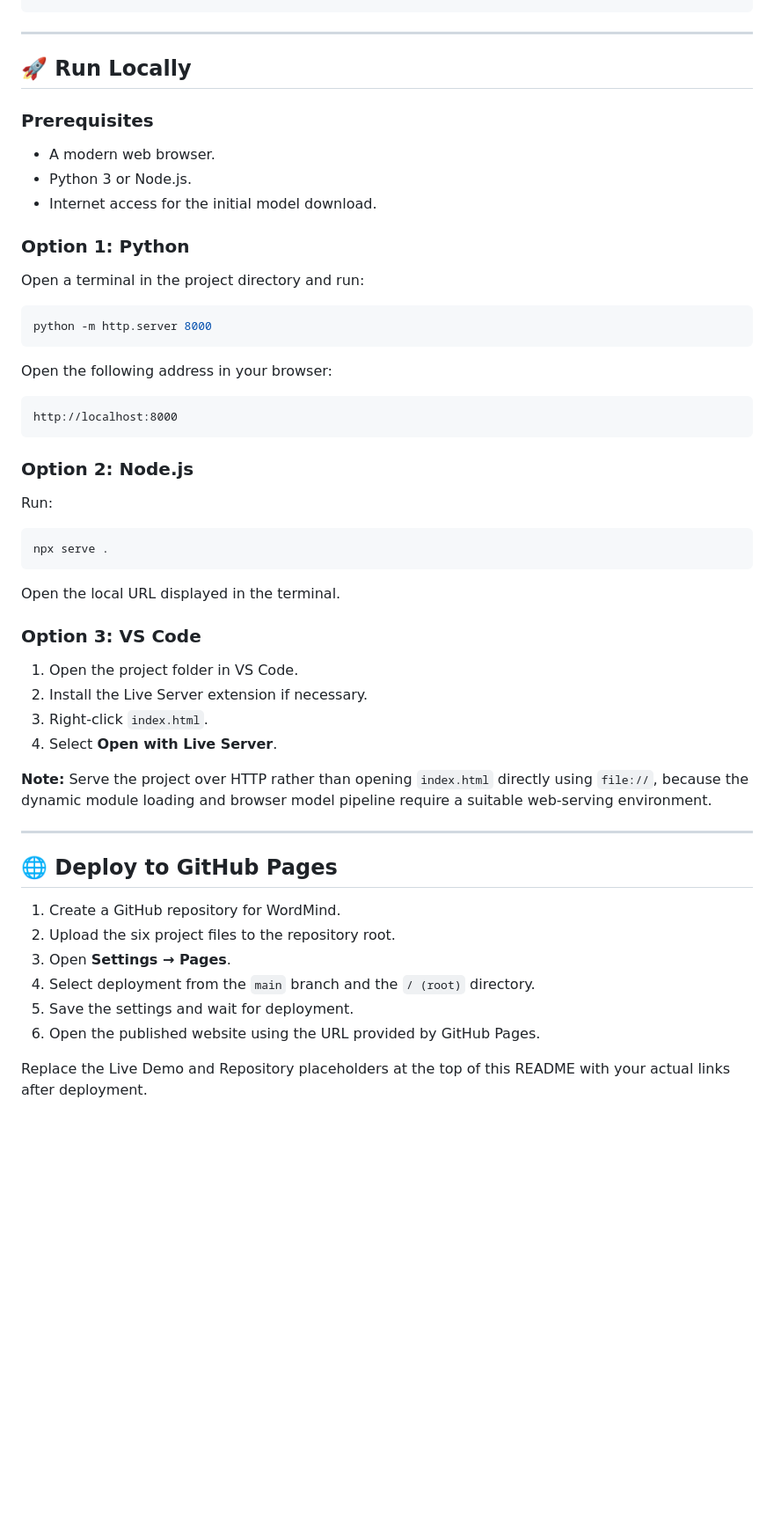
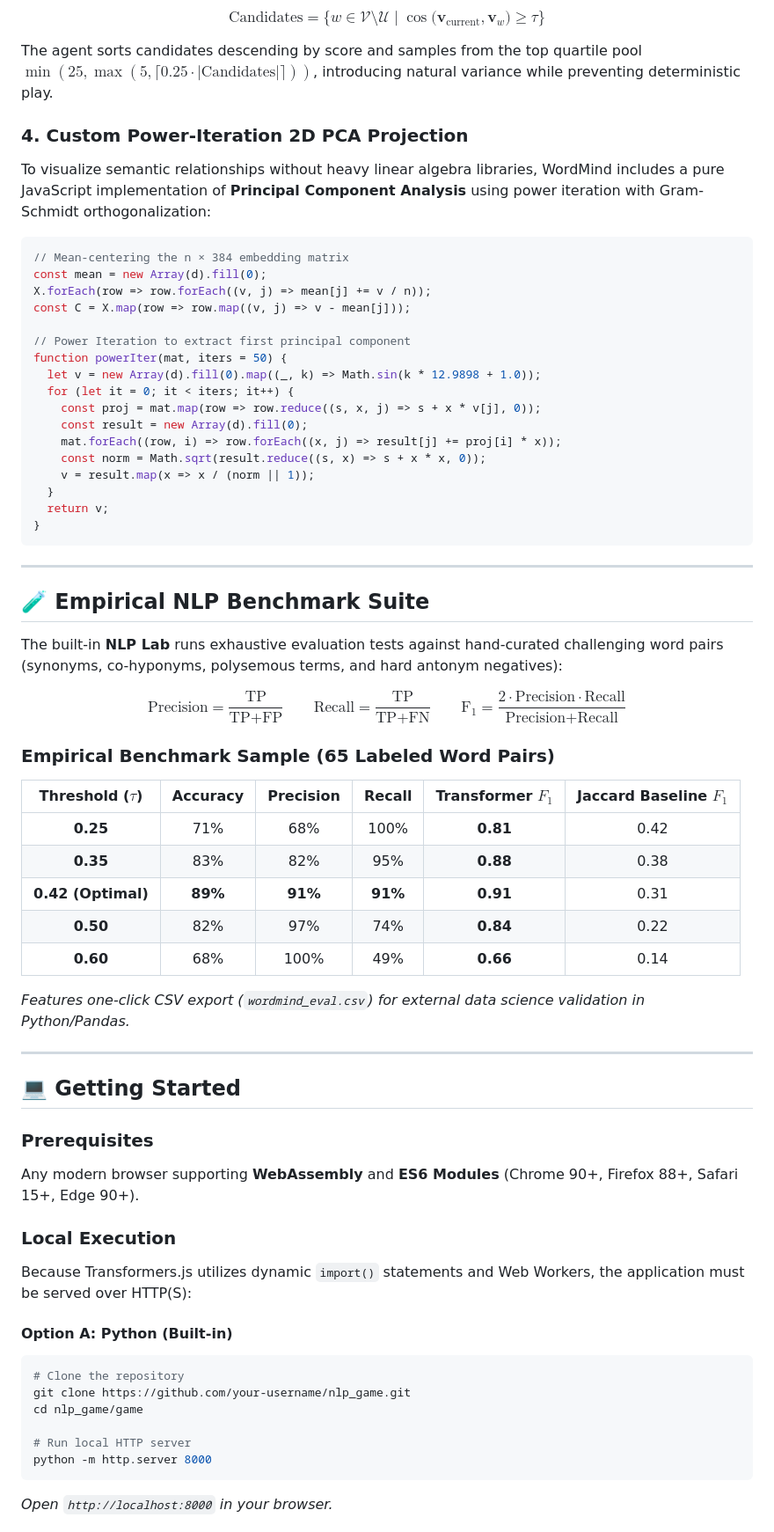
Before and after one commit to Mahi-Panchal/Semantic-Memory-Battle, a Markdown page: README.md, the part around one of its changes. Shown at 88% size. GitHub-like rendering; blank space fills up the shorter version.

````diff
--- a/README.md
+++ b/README.md
@@ -184,57 +108,68 @@ WordMind/
+$$\text{Candidates} = \Big\{ w \in \mathcal{V} \setminus \mathcal{U} \;\Big|\; \cos\big(\mathbf{v}_{\text{current}}, \mathbf{v}_w\big) \ge \tau \Big\}$$
+
+The agent sorts candidates descending by score and samples from the top quartile pool $\min(25, \max(5, \lceil 0.25 \cdot |\text{Candidates}| \rceil))$, introducing natural variance while preventing deterministic play.
+
+### 4. Custom Power-Iteration 2D PCA Projection
+To visualize semantic relationships without heavy linear algebra libraries, WordMind includes a pure JavaScript implementation of **Principal Component Analysis** using power iteration with Gram-Schmidt orthogonalization:
+
+```javascript
+// Mean-centering the n × 384 embedding matrix
+const mean = new Array(d).fill(0);
+X.forEach(row => row.forEach((v, j) => mean[j] += v / n));
+const C = X.map(row => row.map((v, j) => v - mean[j]));
+
+// Power Iteration to extract first principal component
+function powerIter(mat, iters = 50) {
+  let v = new Array(d).fill(0).map((_, k) => Math.sin(k * 12.9898 + 1.0));
+  for (let it = 0; it < iters; it++) {
+    const proj = mat.map(row => row.reduce((s, x, j) => s + x * v[j], 0));
+    const result = new Array(d).fill(0);
+    mat.forEach((row, i) => row.forEach((x, j) => result[j] += proj[i] * x));
+    const norm = Math.sqrt(result.reduce((s, x) => s + x * x, 0));
+    v = result.map(x => x / (norm || 1));
+  }
+  return v;
+}
 ```
 
 ---
 
-## 🚀 Run Locally
+## 🧪 Empirical NLP Benchmark Suite
 
-### Prerequisites
+The built-in **NLP Lab** runs exhaustive evaluation tests against hand-curated challenging word pairs (synonyms, co-hyponyms, polysemous terms, and hard antonym negatives):
 
-* A modern web browser.
-* Python 3 or Node.js.
-* Internet access for the initial model download.
+$$\text{Precision} = \frac{\text{TP}}{\text{TP} + \text{FP}} \qquad \text{Recall} = \frac{\text{TP}}{\text{TP} + \text{FN}} \qquad \text{F}_1 = \frac{2 \cdot \text{Precision} \cdot \text{Recall}}{\text{Precision} + \text{Recall}}$$
 
-### Option 1: Python
+### Empirical Benchmark Sample (65 Labeled Word Pairs)
 
-Open a terminal in the project directory and run:
+| Threshold ($\tau$) | Accuracy | Precision | Recall | Transformer $F_1$ | Jaccard Baseline $F_1$ |
+| :---: | :---: | :---: | :---: | :---: | :---: |
+| **0.25** | 71% | 68% | 100% | **0.81** | 0.42 |
+| **0.35** | 83% | 82% | 95% | **0.88** | 0.38 |
+| **0.42 (Optimal)** | **89%** | **91%** | **91%** | **0.91** | 0.31 |
+| **0.50** | 82% | 97% | 74% | **0.84** | 0.22 |
+| **0.60** | 68% | 100% | 49% | **0.66** | 0.14 |
 
-```bash
-python -m http.server 8000
-```
-
-Open the following address in your browser:
-
-```text
-http://localhost:8000
-```
-
-### Option 2: Node.js
-
-Run:
-
-```bash
-npx serve .
-```
-
-Open the local URL displayed in the terminal.
-
-### Option 3: VS Code
-
-1. Open the project folder in VS Code.
-2. Install the Live Server extension if necessary.
-3. Right-click `index.html`.
-4. Select **Open with Live Server**.
-
-**Note:** Serve the project over HTTP rather than opening `index.html` directly using `file://`, because the dynamic module loading and browser model pipeline require a suitable web-serving environment.
+*Features one-click CSV export (`wordmind_eval.csv`) for external data science validation in Python/Pandas.*
 
 ---
 
-## 🌐 Deploy to GitHub Pages
+## 💻 Getting Started
 
-1. Create a GitHub repository for WordMind.
-2. Upload the six project files to the repository root.
-3. Open **Settings → Pages**.
-4. Select deployment from the `main` branch and the `/ (root)` directory.
-5. Save the settings and wait for deployment.
-6. Open the published website using the URL provided by GitHub Pages.
+### Prerequisites
+Any modern browser supporting **WebAssembly** and **ES6 Modules** (Chrome 90+, Firefox 88+, Safari 15+, Edge 90+).
 
-Replace the Live Demo and Repository placeholders at the top of this README with your actual links after deployment.
+### Local Execution
+Because Transformers.js utilizes dynamic `import()` statements and Web Workers, the application must be served over HTTP(S):
+
+#### Option A: Python (Built-in)
+```bash
+# Clone the repository
+git clone https://github.com/your-username/nlp_game.git
+cd nlp_game/game
+
+# Run local HTTP server
+python -m http.server 8000
+```
+*Open `http://localhost:8000` in your browser.*
+
````
Also changed, not shown: other parts of README.md (+137 -188 lines).
